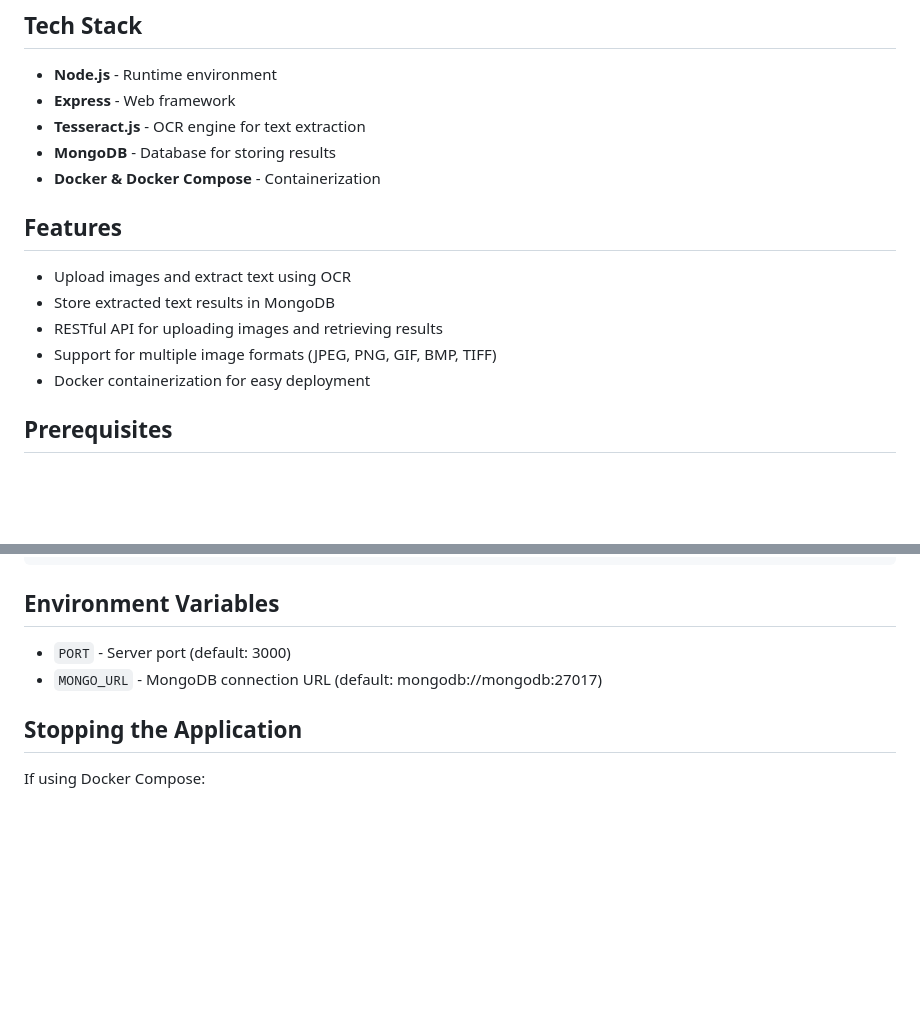
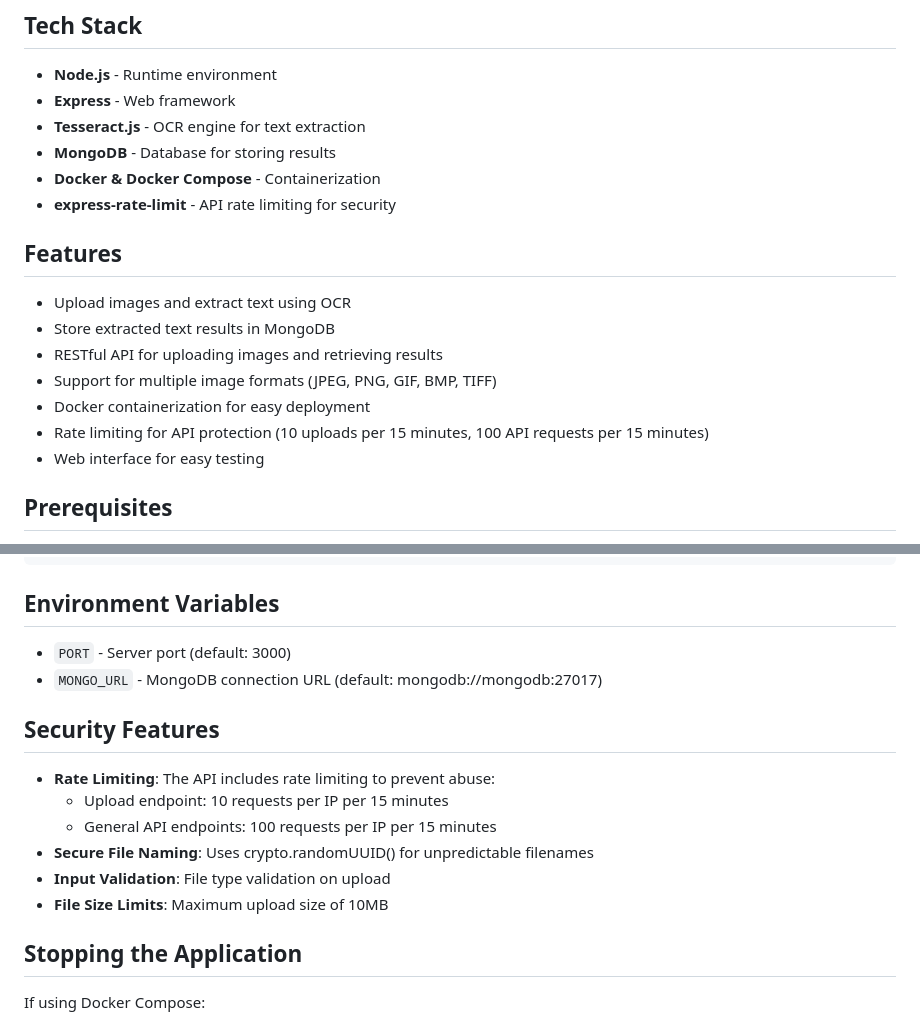
Before and after one commit to andreaharris-go/image-to-text, a Markdown page: README.md, 2 parts joined by grey strips. GitHub-like rendering; blank space fills up the shorter version.

Commit message:
Update README with security features and final documentation
Co-authored-by: andreaharris-go <60308294+andreaharris-go@users.noreply.github.com>

```diff
--- a/README.md
+++ b/README.md
@@ -9,6 +9,7 @@ A Node.js application that extracts text from images using Optical Character Rec
 - **Tesseract.js** - OCR engine for text extraction
 - **MongoDB** - Database for storing results
 - **Docker & Docker Compose** - Containerization
+- **express-rate-limit** - API rate limiting for security
 
 ## Features
 
@@ -17,6 +18,8 @@ A Node.js application that extracts text from images using Optical Character Rec
 - RESTful API for uploading images and retrieving results
 - Support for multiple image formats (JPEG, PNG, GIF, BMP, TIFF)
 - Docker containerization for easy deployment
+- Rate limiting for API protection (10 uploads per 15 minutes, 100 API requests per 15 minutes)
+- Web interface for easy testing
 
 ## Prerequisites
 
@@ -202,6 +205,15 @@ image-to-text/
 - `PORT` - Server port (default: 3000)
 - `MONGO_URL` - MongoDB connection URL (default: mongodb://mongodb:27017)
 
+## Security Features
+
+- **Rate Limiting**: The API includes rate limiting to prevent abuse:
+  - Upload endpoint: 10 requests per IP per 15 minutes
+  - General API endpoints: 100 requests per IP per 15 minutes
+- **Secure File Naming**: Uses crypto.randomUUID() for unpredictable filenames
+- **Input Validation**: File type validation on upload
+- **File Size Limits**: Maximum upload size of 10MB
+
 ## Stopping the Application
 
 If using Docker Compose:
```
